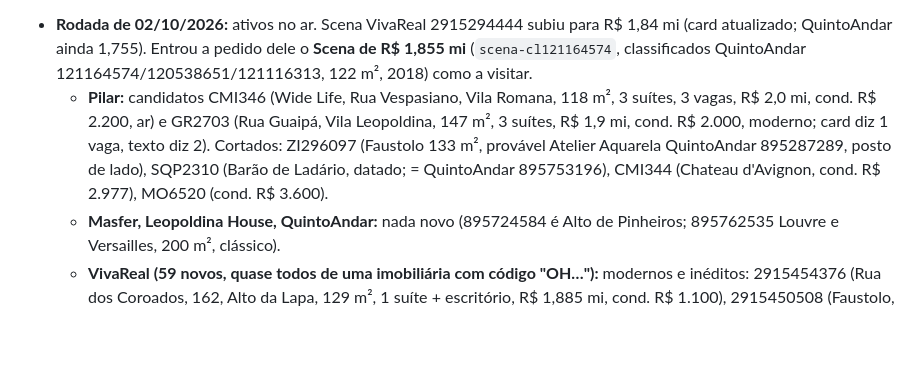
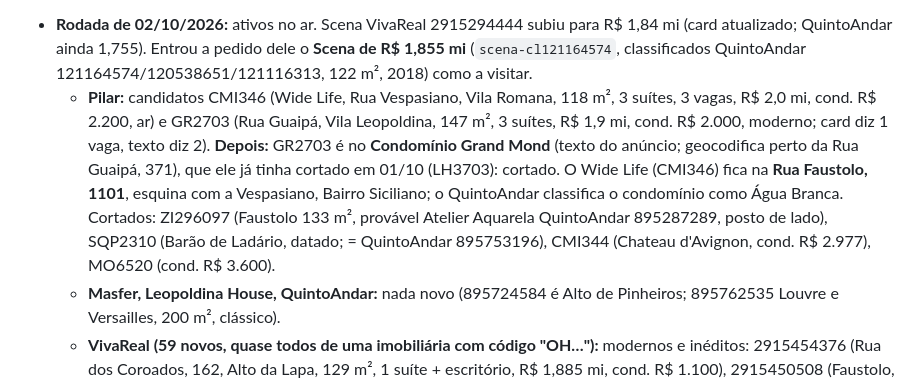
Before and after one commit to aagrjr/imoveis-2027, a Markdown page: CONTEXTO.md, the part around the change. GitHub-like rendering; blank space fills up the shorter version.

Commit message:
Log: GR2703 = Grand Mond, Wide Life = Faustolo 1101
Co-Authored-By: Claude Opus 5.5 <noreply@anthropic.com>

```diff
--- a/CONTEXTO.md
+++ b/CONTEXTO.md
@@ -588,7 +588,7 @@ dele em 23/09/2026, depois de eu montar páginas locais com todas as fotos do
 Mercedes, da Chafalote e da Faustolo. A montagem local continua servindo para a
 *minha* triagem quando o painel do navegador está visível.
 - **Rodada de 02/10/2026:** ativos no ar. Scena VivaReal 2915294444 subiu para R$ 1,84 mi (card atualizado; QuintoAndar ainda 1,755). Entrou a pedido dele o **Scena de R$ 1,855 mi** (`scena-cl121164574`, classificados QuintoAndar 121164574/120538651/121116313, 122 m², 2018) como a visitar.
-  - **Pilar:** candidatos CMI346 (Wide Life, Rua Vespasiano, Vila Romana, 118 m², 3 suítes, 3 vagas, R$ 2,0 mi, cond. R$ 2.200, ar) e GR2703 (Rua Guaipá, Vila Leopoldina, 147 m², 3 suítes, R$ 1,9 mi, cond. R$ 2.000, moderno; card diz 1 vaga, texto diz 2). Cortados: ZI296097 (Faustolo 133 m², provável Atelier Aquarela QuintoAndar 895287289, posto de lado), SQP2310 (Barão de Ladário, datado; = QuintoAndar 895753196), CMI344 (Chateau d'Avignon, cond. R$ 2.977), MO6520 (cond. R$ 3.600).
+  - **Pilar:** candidatos CMI346 (Wide Life, Rua Vespasiano, Vila Romana, 118 m², 3 suítes, 3 vagas, R$ 2,0 mi, cond. R$ 2.200, ar) e GR2703 (Rua Guaipá, Vila Leopoldina, 147 m², 3 suítes, R$ 1,9 mi, cond. R$ 2.000, moderno; card diz 1 vaga, texto diz 2). **Depois:** GR2703 é no **Condomínio Grand Mond** (texto do anúncio; geocodifica perto da Rua Guaipá, 371), que ele já tinha cortado em 01/10 (LH3703): cortado. O Wide Life (CMI346) fica na **Rua Faustolo, 1101**, esquina com a Vespasiano, Bairro Siciliano; o QuintoAndar classifica o condomínio como Água Branca. Cortados: ZI296097 (Faustolo 133 m², provável Atelier Aquarela QuintoAndar 895287289, posto de lado), SQP2310 (Barão de Ladário, datado; = QuintoAndar 895753196), CMI344 (Chateau d'Avignon, cond. R$ 2.977), MO6520 (cond. R$ 3.600).
   - **Masfer, Leopoldina House, QuintoAndar:** nada novo (895724584 é Alto de Pinheiros; 895762535 Louvre e Versailles, 200 m², clássico).
   - **VivaReal (59 novos, quase todos de uma imobiliária com código "OH…"):** modernos e inéditos: 2915454376 (Rua dos Coroados, 162, Alto da Lapa, 129 m², 1 suíte + escritório, R$ 1,885 mi, cond. R$ 1.100), 2915450508 (Faustolo, 656, Vila Romana, 145 m², 3 suítes, R$ 2,235 mi, cond. R$ 1.645, ar), 2915345763 (Rua Froben, 77, 120 m², R$ 1,97 mi; não é o Living Grand Wish). Voltou: 2915454188 = Neo Milano (Coriolano, 1642, 126 m², R$ 1,85 mi; era o NRE2722 a 1,8 em 28/09, descartado só por sair do ar). 2915453663 = outra unidade do Helbor True (Iperoig, 858, 133 m², R$ 2,19 mi, vazio). Cortados: 2915454383 (Pç. Monsenhor José Maria Monteiro, 4, Vila Ipojuca, 127 m², R$ 1,75 mi; acabamento antigo), 2915454277 (Diana, 863, datado, = REO1185084), 2915453193 (Belchior), 2915392354 (Barão da Passagem, recusado em 30/09).
 
```
